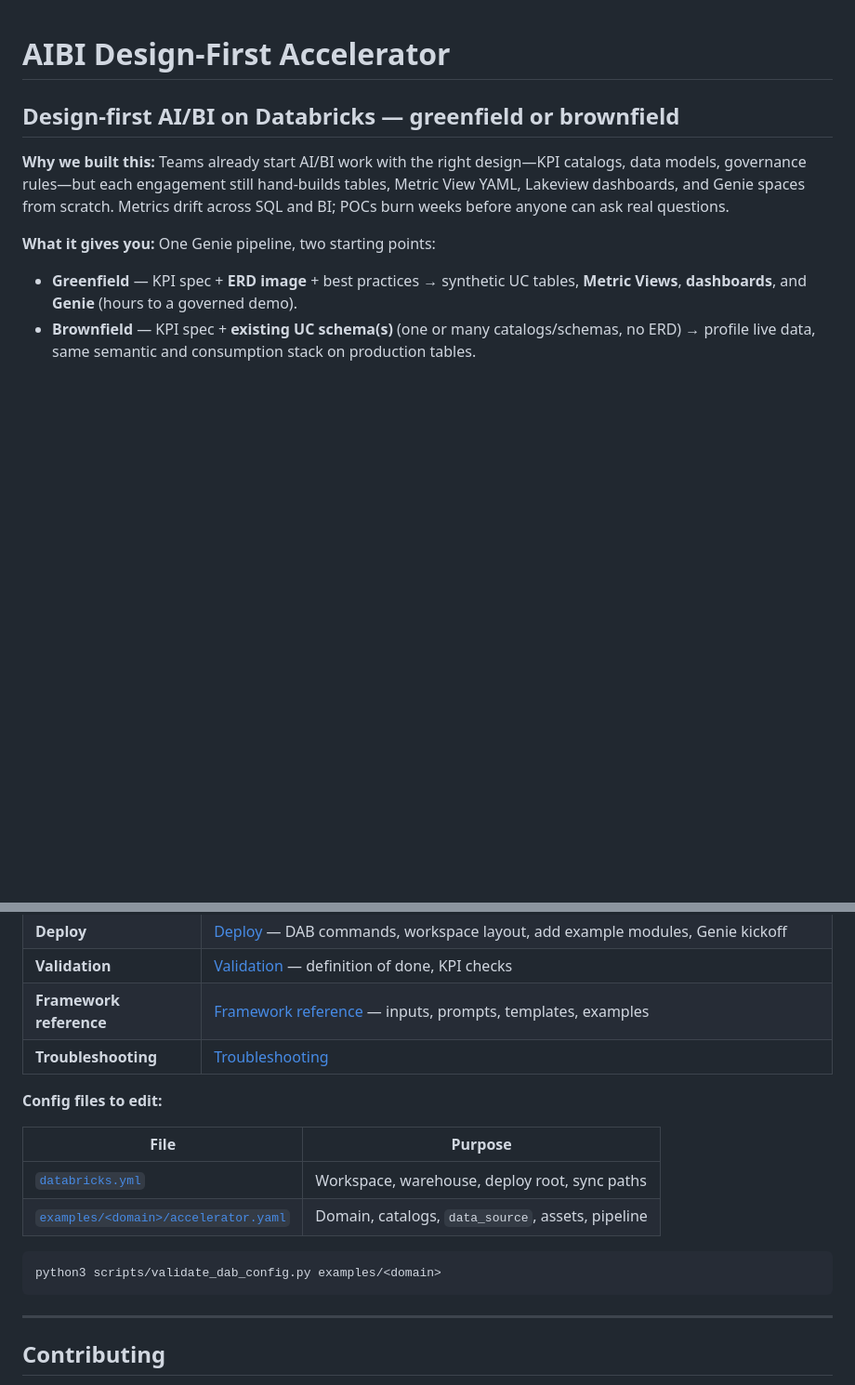
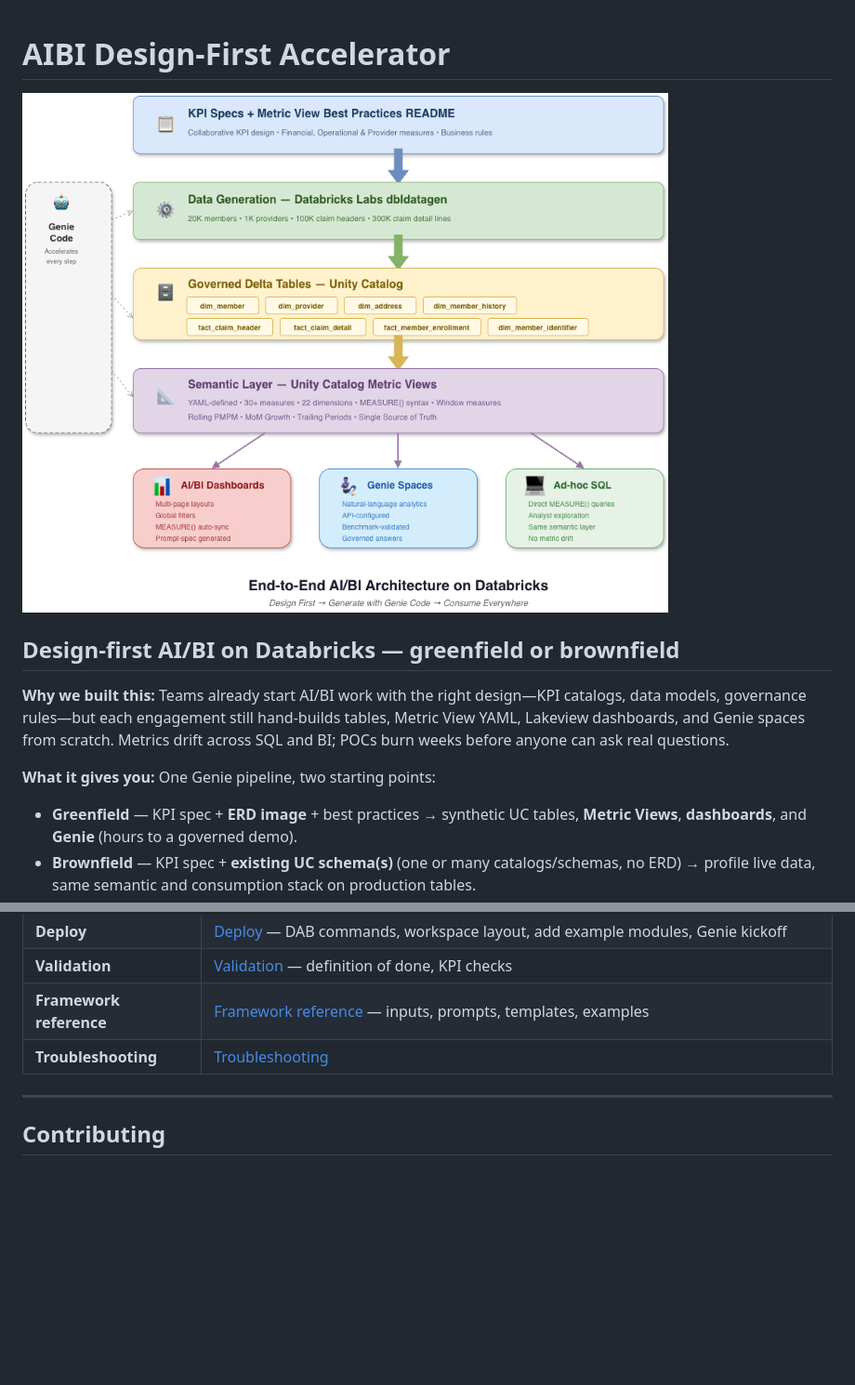
Before and after one commit to databricks-solutions/databricks-aibi-design-first-accelerator, a Markdown page: README.md, 2 parts joined by grey strips. Shown at 93% size. GitHub-like rendering; blank space fills up the shorter version.

Commit message:
Updated readme documenation

````diff
--- a/README.md
+++ b/README.md
@@ -1,4 +1,6 @@
 # AIBI Design-First Accelerator
+
+![AIBI Design-First Accelerator architecture](docs/images/architecture-diagram.png)
 
 ## Design-first AI/BI on Databricks — greenfield or brownfield
 
@@ -256,17 +258,6 @@ Detailed reference lives in **[docs/design.md](docs/design.md)** — one design
 | **Framework reference** | [Framework reference](docs/design.md#framework-reference) — inputs, prompts, templates, examples |
 | **Troubleshooting** | [Troubleshooting](docs/design.md#troubleshooting) |
 
-**Config files to edit:**
-
-| File | Purpose |
-|------|---------|
-| [`databricks.yml`](databricks.yml) | Workspace, warehouse, deploy root, sync paths |
-| [`examples/<domain>/accelerator.yaml`](examples/member_claims/accelerator.yaml) | Domain, catalogs, `data_source`, assets, pipeline |
-
-```bash
-python3 scripts/validate_dab_config.py examples/<domain>
-```
-
 ---
 
 ## Contributing
````
